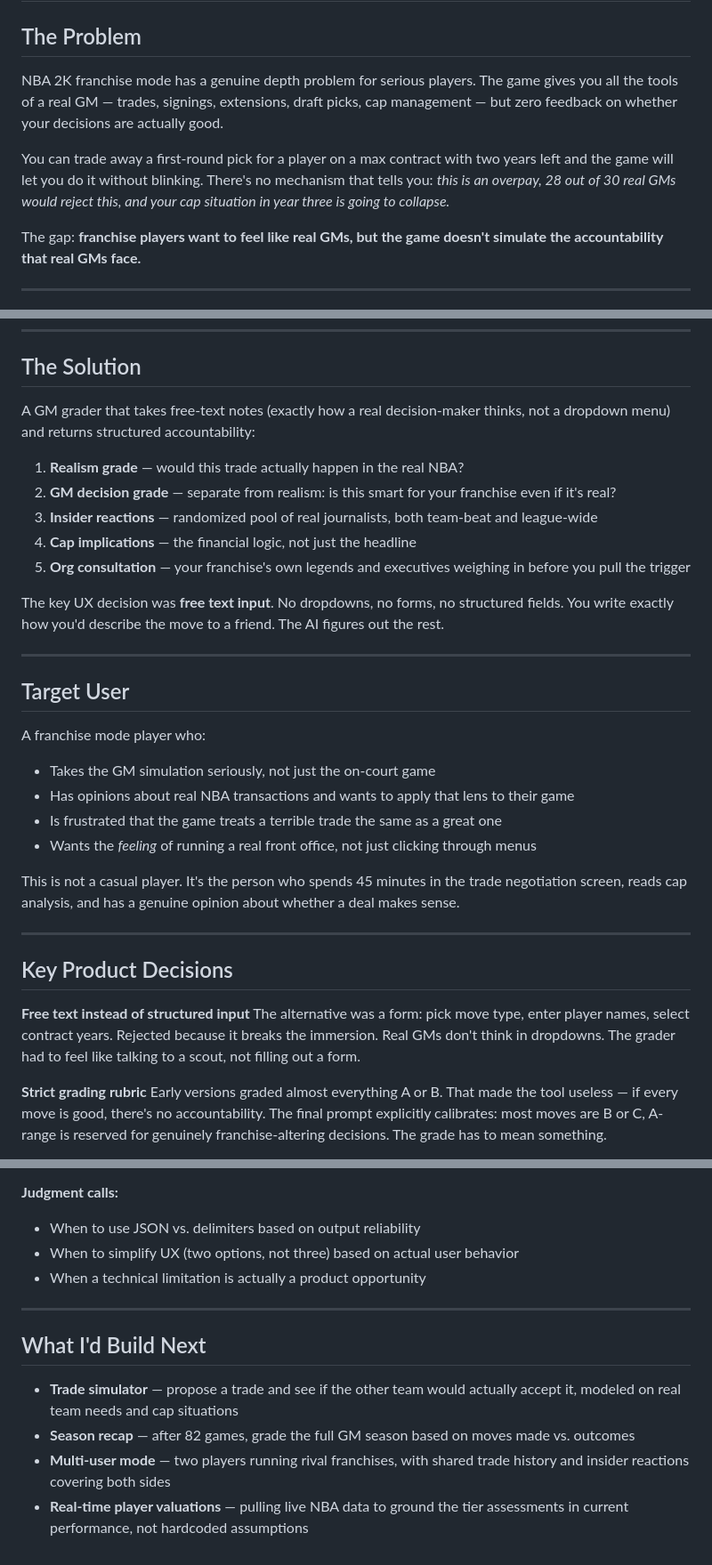
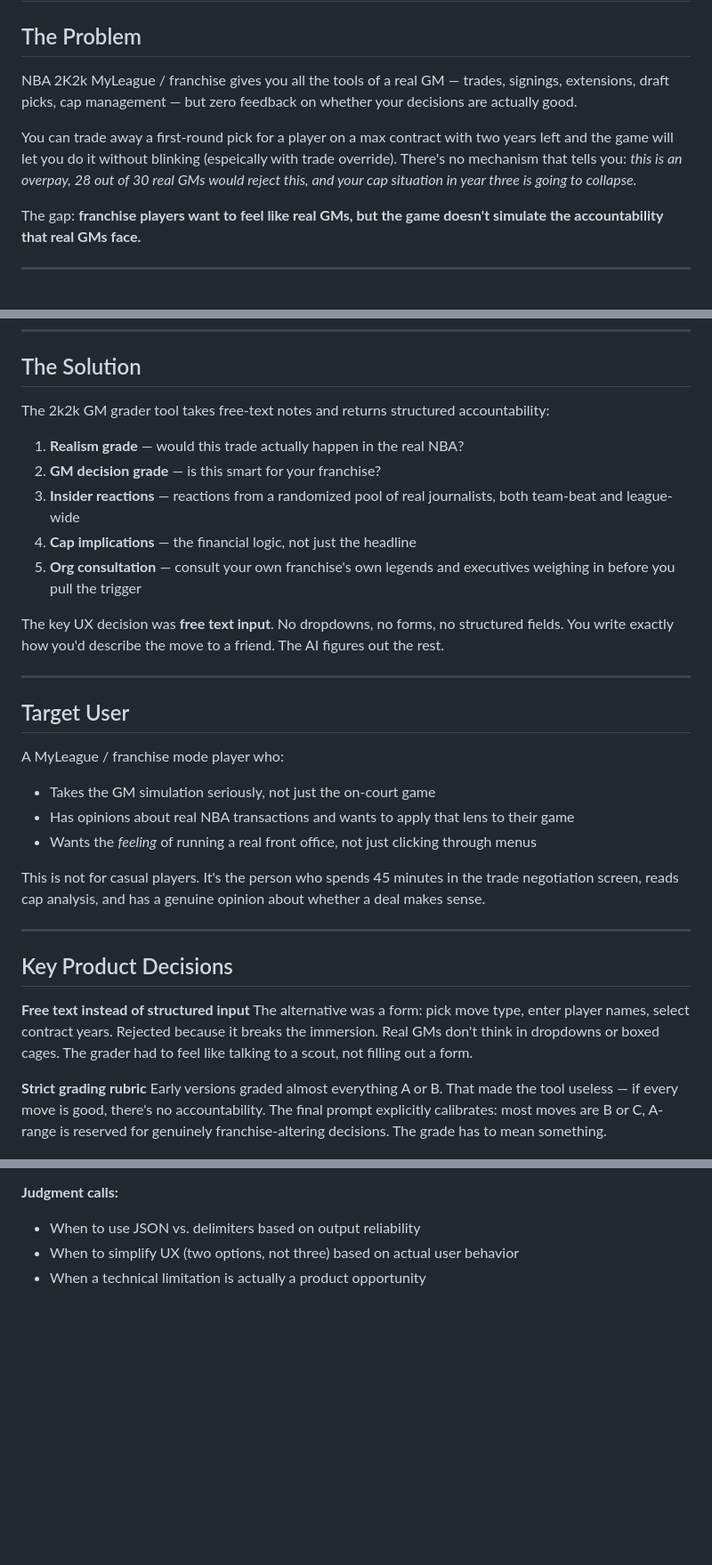
Before and after one commit to chamlance/2k26-gm-grader-tool, a Markdown page: PRODUCT_THINKING.md, 3 parts joined by grey strips. Shown at 89% size. GitHub-like rendering; blank space fills up the shorter version.

```diff
--- a/PRODUCT_THINKING.md
+++ b/PRODUCT_THINKING.md
@@ -2,9 +2,9 @@
 
 ## The Problem
 
-NBA 2K franchise mode has a genuine depth problem for serious players. The game gives you all the tools of a real GM — trades, signings, extensions, draft picks, cap management — but zero feedback on whether your decisions are actually good.
+NBA 2K2k MyLeague / franchise gives you all the tools of a real GM — trades, signings, extensions, draft picks, cap management — but zero feedback on whether your decisions are actually good.
 
-You can trade away a first-round pick for a player on a max contract with two years left and the game will let you do it without blinking. There's no mechanism that tells you: *this is an overpay, 28 out of 30 real GMs would reject this, and your cap situation in year three is going to collapse.*
+You can trade away a first-round pick for a player on a max contract with two years left and the game will let you do it without blinking (espeically with trade override). There's no mechanism that tells you: *this is an overpay, 28 out of 30 real GMs would reject this, and your cap situation in year three is going to collapse.*
 
 The gap: **franchise players want to feel like real GMs, but the game doesn't simulate the accountability that real GMs face.**
 
@@ -25,13 +25,13 @@ The insight was that AI could simulate all four of those accountability mechanis
 
 ## The Solution
 
-A GM grader that takes free-text notes (exactly how a real decision-maker thinks, not a dropdown menu) and returns structured accountability:
+The 2k2k GM grader tool takes free-text notes and returns structured accountability:
 
 1. **Realism grade** — would this trade actually happen in the real NBA?
-2. **GM decision grade** — separate from realism: is this smart for your franchise even if it's real?
-3. **Insider reactions** — randomized pool of real journalists, both team-beat and league-wide
+2. **GM decision grade** — is this smart for your franchise?
+3. **Insider reactions** — reactions from a randomized pool of real journalists, both team-beat and league-wide
 4. **Cap implications** — the financial logic, not just the headline
-5. **Org consultation** — your franchise's own legends and executives weighing in before you pull the trigger
+5. **Org consultation** — consult your own franchise's own legends and executives weighing in before you pull the trigger
 
 The key UX decision was **free text input**. No dropdowns, no forms, no structured fields. You write exactly how you'd describe the move to a friend. The AI figures out the rest.
 
@@ -39,20 +39,19 @@ The key UX decision was **free text input**. No dropdowns, no forms, no structur
 
 ## Target User
 
-A franchise mode player who:
+A MyLeague / franchise mode player who:
 - Takes the GM simulation seriously, not just the on-court game
 - Has opinions about real NBA transactions and wants to apply that lens to their game
-- Is frustrated that the game treats a terrible trade the same as a great one
 - Wants the *feeling* of running a real front office, not just clicking through menus
 
-This is not a casual player. It's the person who spends 45 minutes in the trade negotiation screen, reads cap analysis, and has a genuine opinion about whether a deal makes sense.
+This is not for casual players. It's the person who spends 45 minutes in the trade negotiation screen, reads cap analysis, and has a genuine opinion about whether a deal makes sense.
 
 ---
 
 ## Key Product Decisions
 
 **Free text instead of structured input**
-The alternative was a form: pick move type, enter player names, select contract years. Rejected because it breaks the immersion. Real GMs don't think in dropdowns. The grader had to feel like talking to a scout, not filling out a form.
+The alternative was a form: pick move type, enter player names, select contract years. Rejected because it breaks the immersion. Real GMs don't think in dropdowns or boxed cages. The grader had to feel like talking to a scout, not filling out a form.
 
 **Strict grading rubric**
 Early versions graded almost everything A or B. That made the tool useless — if every move is good, there's no accountability. The final prompt explicitly calibrates: most moves are B or C, A-range is reserved for genuinely franchise-altering decisions. The grade has to mean something.
@@ -92,12 +91,3 @@ The Bulls-specific version was functional but limited the audience to Bulls fans
 - When to use JSON vs. delimiters based on output reliability
 - When to simplify UX (two options, not three) based on actual user behavior
 - When a technical limitation is actually a product opportunity
-
----
-
-## What I'd Build Next
-
-- **Trade simulator** — propose a trade and see if the other team would actually accept it, modeled on real team needs and cap situations
-- **Season recap** — after 82 games, grade the full GM season based on moves made vs. outcomes
-- **Multi-user mode** — two players running rival franchises, with shared trade history and insider reactions covering both sides
-- **Real-time player valuations** — pulling live NBA data to ground the tier assessments in current performance, not hardcoded assumptions
```
Also changed, not shown: other parts of PRODUCT_THINKING.md (+1 -1 lines).
